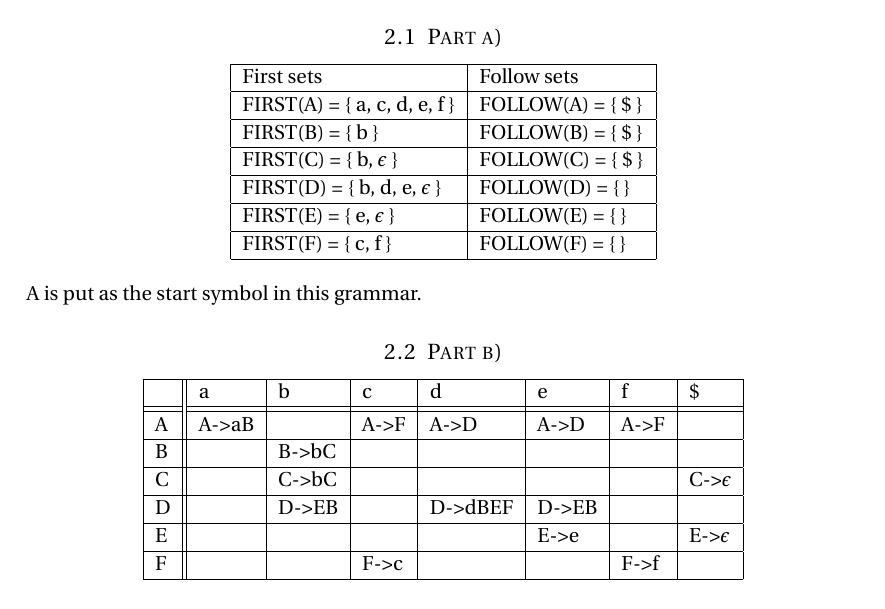
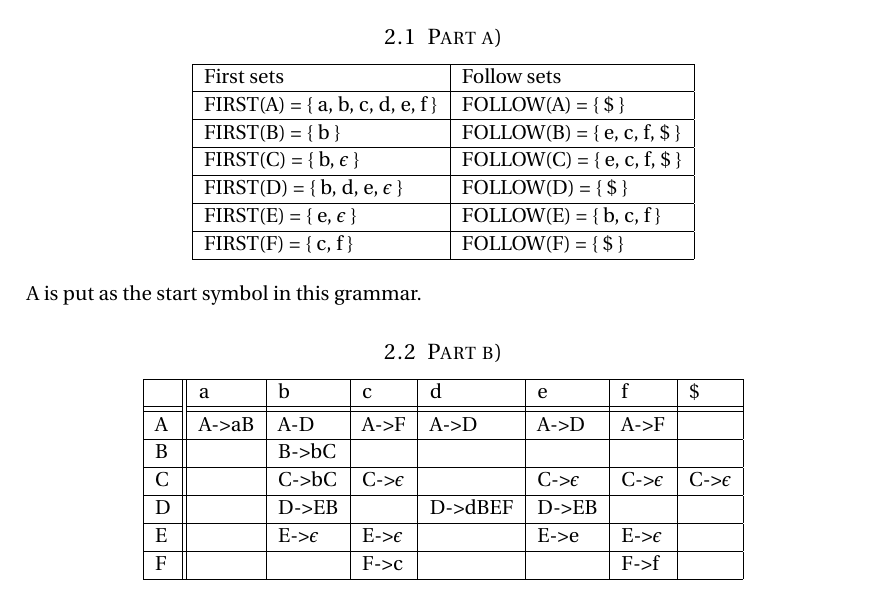
Before and after one commit to cristeahub/komptek, a LaTeX document (ps3/theory/report.tex): part of page 2 of 3, cut so that both start at the same text. Compiled offline with pdfLaTeX.

Commit message:
Fix old night faults

```diff
--- a/ps3/theory/report.tex
+++ b/ps3/theory/report.tex
@@ -119,19 +119,19 @@ An LR parser is a bottom-up parser that efficiently handle deterministic context
 \begin{center}
     \begin{tabular}{ | l | l | }
     \hline
-    First sets                              & Follow sets \\
+    First sets                              & Follow sets                   \\
     \hline
-    FIRST(A) = \{ a, c, d, e, f \}          & FOLLOW(A) = \{ \$ \} \\
+    FIRST(A) = \{ a, b, c, d, e, f \}       & FOLLOW(A) = \{ \$ \}          \\
     \hline
-    FIRST(B) = \{ b \}                      & FOLLOW(B) = \{ \$ \} \\
+    FIRST(B) = \{ b \}                      & FOLLOW(B) = \{ e, c, f, \$ \} \\
     \hline
-    FIRST(C) = \{ b, $\epsilon$ \}          & FOLLOW(C) = \{ \$ \} \\
+    FIRST(C) = \{ b, $\epsilon$ \}          & FOLLOW(C) = \{ e, c, f, \$ \} \\
     \hline
-    FIRST(D) = \{ b, d, e, $\epsilon$ \}    & FOLLOW(D) = \{ \} \\
+    FIRST(D) = \{ b, d, e, $\epsilon$ \}    & FOLLOW(D) = \{ \$ \}          \\
     \hline
-    FIRST(E) = \{ e, $\epsilon$ \}          & FOLLOW(E) = \{ \} \\
+    FIRST(E) = \{ e, $\epsilon$ \}          & FOLLOW(E) = \{ b, c, f \}     \\
     \hline
-    FIRST(F) = \{ c, f \}                   & FOLLOW(F) = \{ \} \\
+    FIRST(F) = \{ c, f \}                   & FOLLOW(F) = \{ \$ \}          \\
     \hline
     \end{tabular}
 \end{center}
@@ -141,19 +141,19 @@ A is put as the start symbol in this grammar.
 \begin{center}
     \begin{tabular}{ | l || l | l | l | l | l | l | l | }
     \hline
-        & a         & b         & c         & d         & e     & f     &   \$              \\
+        & a         & b             & c             & d         & e             & f                 &   \$              \\
     \hhline{|=||=|=|=|=|=|=|=|}
-    A   & A->aB     &           & A->F      & A->D      & A->D  & A->F  &                   \\
+    A   & A->aB     & A-D           & A->F          & A->D      & A->D          & A->F              &                   \\
     \hline
-    B   &           & B->bC     &           &           &       &       &                   \\
+    B   &           & B->bC         &               &           &               &                   &                   \\
     \hline
-    C   &           & C->bC     &           &           &       &       & C->$\epsilon$     \\
+    C   &           & C->bC         & C->$\epsilon$ &           & C->$\epsilon$ & C->$\epsilon$     & C->$\epsilon$     \\
     \hline
-    D   &           & D->EB     &           & D->dBEF   & D->EB &       &                   \\
+    D   &           & D->EB         &               & D->dBEF   & D->EB         &                   &                   \\
     \hline
-    E   &           &           &           &           & E->e  &       & E->$\epsilon$     \\
+    E   &           & E->$\epsilon$ & E->$\epsilon$ &           & E->e          & E->$\epsilon$     &                   \\
     \hline
-    F   &           &           & F->c      &           &       & F->f  &                   \\
+    F   &           &               & F->c          &           &               & F->f              &                   \\
     \hline
     \end{tabular}
 \end{center}
```
